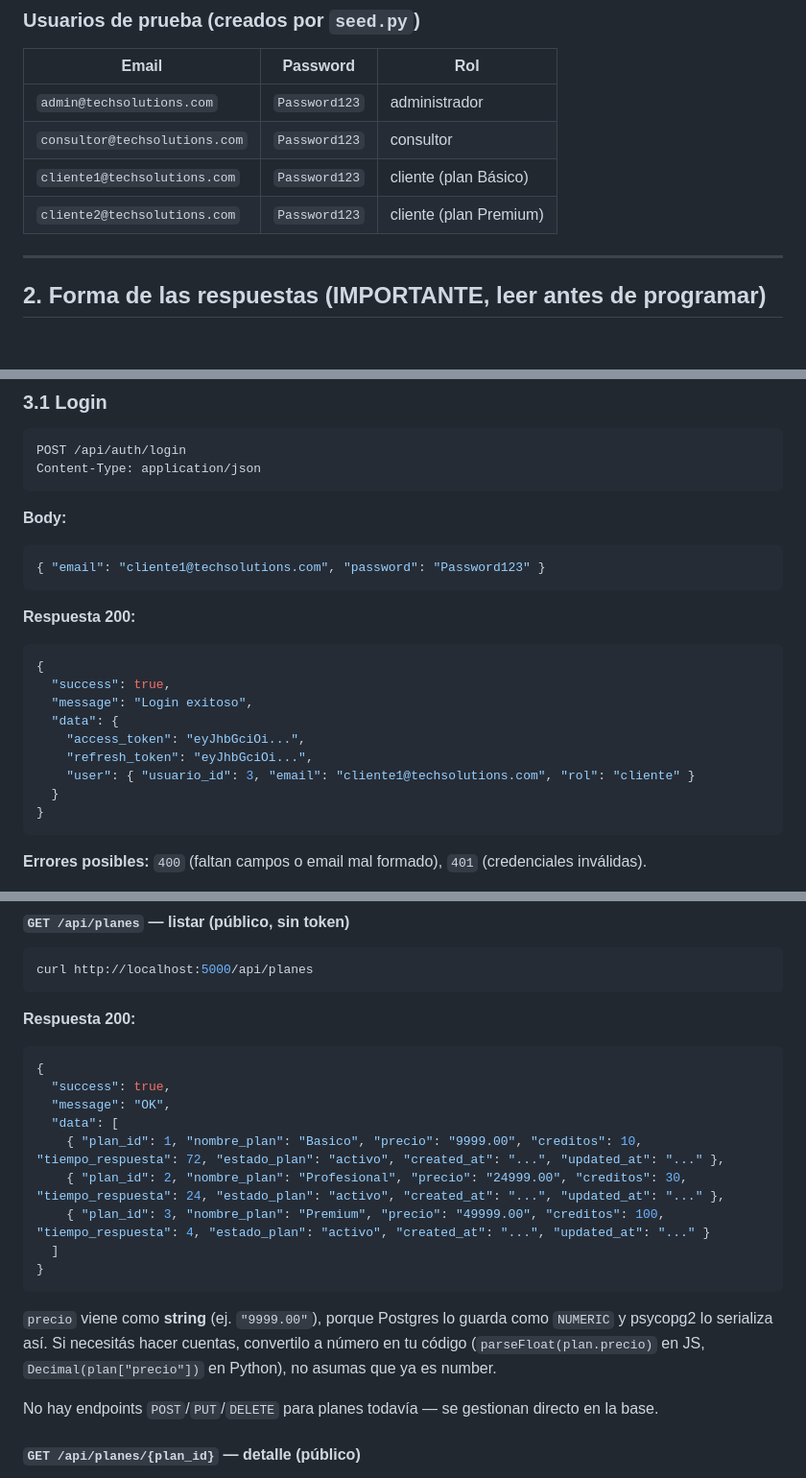
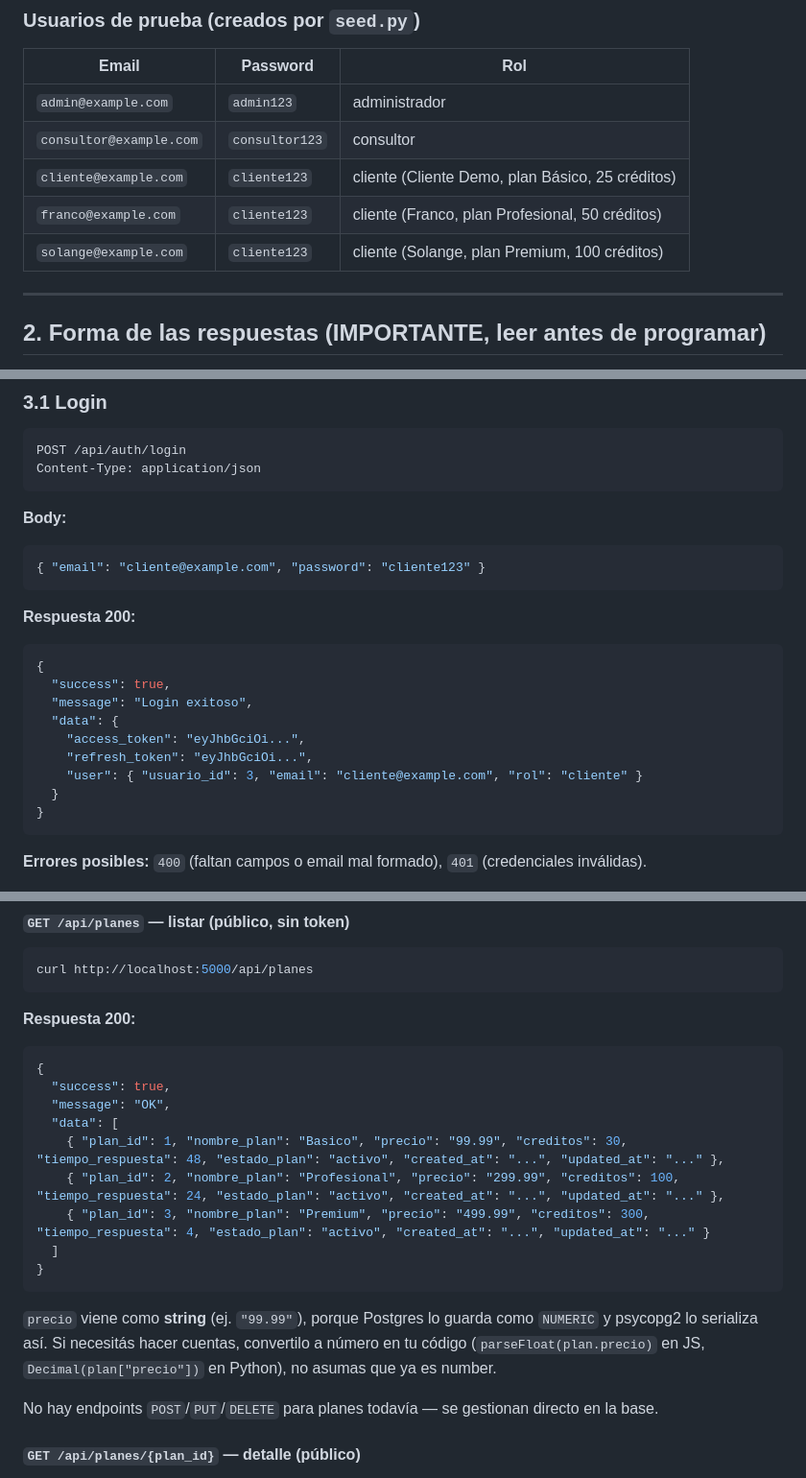
Before and after one commit to gonreynoso/api_tech_solutions, a Markdown page: CONSUMIR_API.md, 3 parts joined by grey strips. Shown at 96% size. Drawn GitHub-style; blank space fills up the shorter version.

Commit message:
docs: update test user credentials and plan prices to match official case data

````diff
--- a/CONSUMIR_API.md
+++ b/CONSUMIR_API.md
@@ -84,10 +84,11 @@ Usá Swagger para explorar y probar cada endpoint con "Try it out" — es la for
 
 | Email | Password | Rol |
 |---|---|---|
-| `admin@techsolutions.com` | `Password123` | administrador |
-| `consultor@techsolutions.com` | `Password123` | consultor |
-| `cliente1@techsolutions.com` | `Password123` | cliente (plan Básico) |
-| `cliente2@techsolutions.com` | `Password123` | cliente (plan Premium) |
+| `admin@example.com` | `admin123` | administrador |
+| `consultor@example.com` | `consultor123` | consultor |
+| `cliente@example.com` | `cliente123` | cliente (Cliente Demo, plan Básico, 25 créditos) |
+| `franco@example.com` | `cliente123` | cliente (Franco, plan Profesional, 50 créditos) |
+| `solange@example.com` | `cliente123` | cliente (Solange, plan Premium, 100 créditos) |
 
 ---
 
@@ -141,7 +142,7 @@ Content-Type: application/json
 
 **Body:**
 ```json
-{ "email": "cliente1@techsolutions.com", "password": "Password123" }
+{ "email": "cliente@example.com", "password": "cliente123" }
 ```
 
 **Respuesta 200:**
@@ -152,7 +153,7 @@ Content-Type: application/json
   "data": {
     "access_token": "eyJhbGciOi...",
     "refresh_token": "eyJhbGciOi...",
-    "user": { "usuario_id": 3, "email": "cliente1@techsolutions.com", "rol": "cliente" }
+    "user": { "usuario_id": 3, "email": "cliente@example.com", "rol": "cliente" }
   }
 }
 ```
@@ -386,14 +387,14 @@ curl http://localhost:5000/api/planes
   "success": true,
   "message": "OK",
   "data": [
-    { "plan_id": 1, "nombre_plan": "Basico", "precio": "9999.00", "creditos": 10, "tiempo_respuesta": 72, "estado_plan": "activo", "created_at": "...", "updated_at": "..." },
-    { "plan_id": 2, "nombre_plan": "Profesional", "precio": "24999.00", "creditos": 30, "tiempo_respuesta": 24, "estado_plan": "activo", "created_at": "...", "updated_at": "..." },
-    { "plan_id": 3, "nombre_plan": "Premium", "precio": "49999.00", "creditos": 100, "tiempo_respuesta": 4, "estado_plan": "activo", "created_at": "...", "updated_at": "..." }
+    { "plan_id": 1, "nombre_plan": "Basico", "precio": "99.99", "creditos": 30, "tiempo_respuesta": 48, "estado_plan": "activo", "created_at": "...", "updated_at": "..." },
+    { "plan_id": 2, "nombre_plan": "Profesional", "precio": "299.99", "creditos": 100, "tiempo_respuesta": 24, "estado_plan": "activo", "created_at": "...", "updated_at": "..." },
+    { "plan_id": 3, "nombre_plan": "Premium", "precio": "499.99", "creditos": 300, "tiempo_respuesta": 4, "estado_plan": "activo", "created_at": "...", "updated_at": "..." }
   ]
 }
 ```
 
-`precio` viene como **string** (ej. `"9999.00"`), porque Postgres lo guarda como `NUMERIC` y psycopg2 lo serializa así. Si necesitás hacer cuentas, convertilo a número en tu código (`parseFloat(plan.precio)` en JS, `Decimal(plan["precio"])` en Python), no asumas que ya es number.
+`precio` viene como **string** (ej. `"99.99"`), porque Postgres lo guarda como `NUMERIC` y psycopg2 lo serializa así. Si necesitás hacer cuentas, convertilo a número en tu código (`parseFloat(plan.precio)` en JS, `Decimal(plan["precio"])` en Python), no asumas que ya es number.
 
 No hay endpoints `POST`/`PUT`/`DELETE` para planes todavía — se gestionan directo en la base.
 
````
Also changed, not shown: other parts of CONSUMIR_API.md (+4 -4 lines), README.md (+1 -1 lines).
